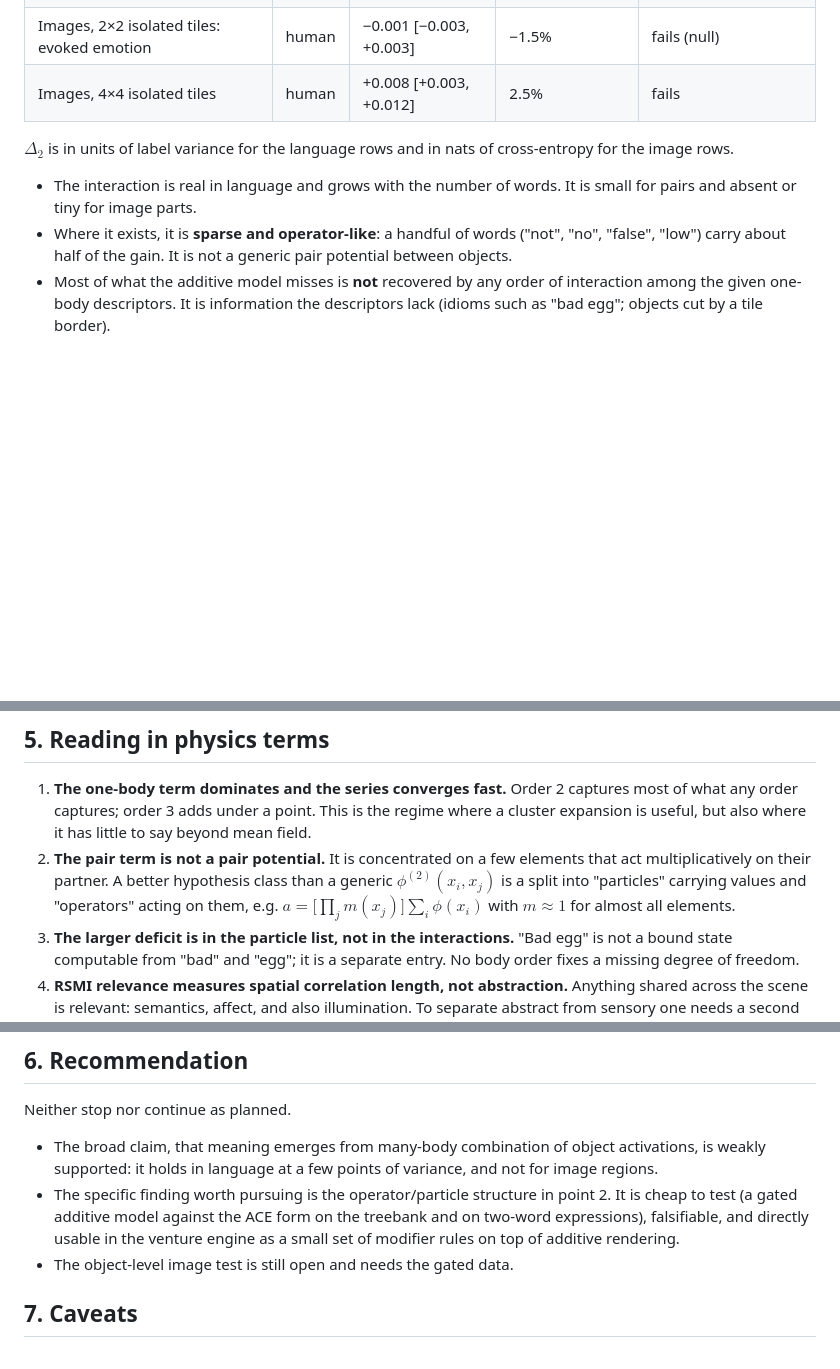
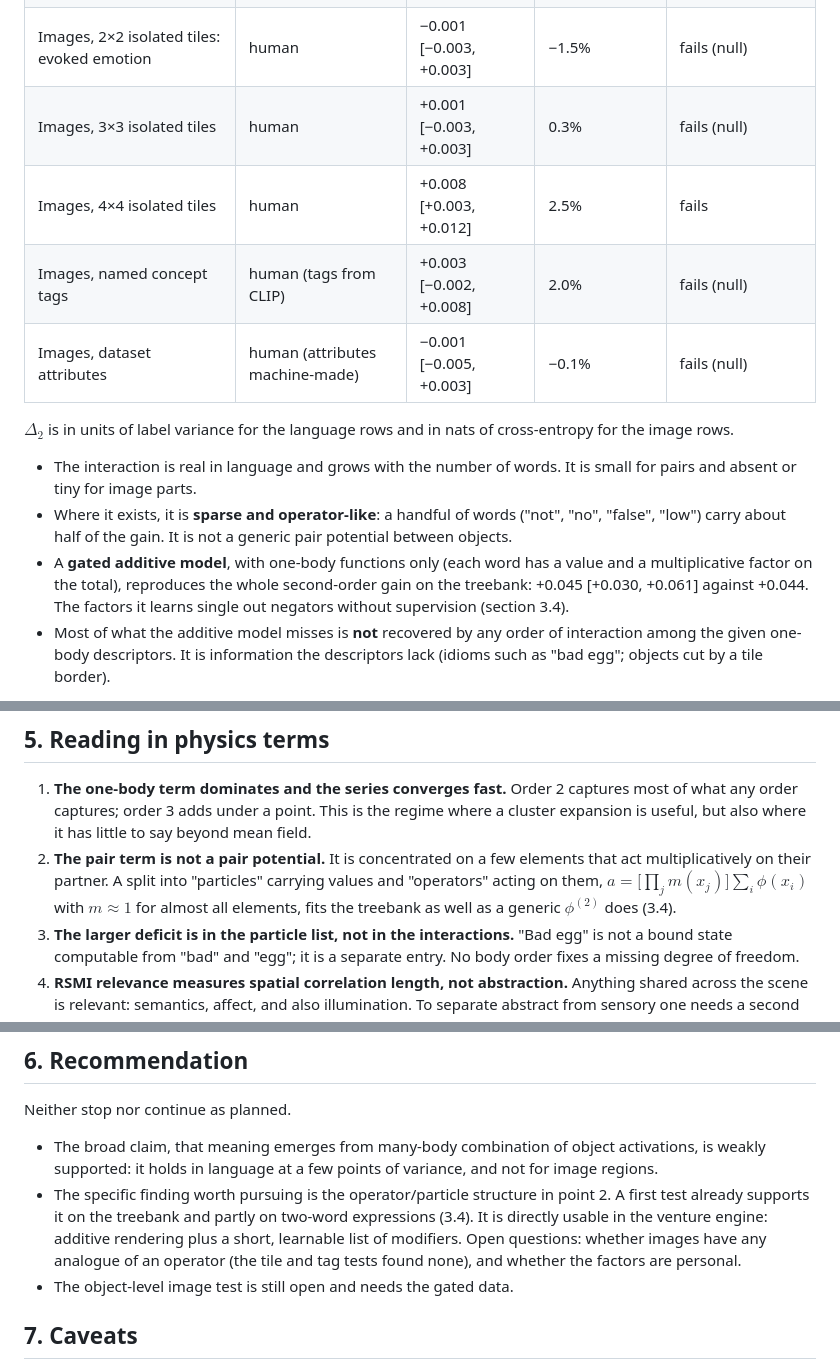
Before and after one commit to psunwoo/Personal_Website, a Markdown page: docs/RESULTS.md, 3 parts joined by grey strips. GitHub-like rendering; blank space fills up the shorter version.

```diff
--- a/docs/RESULTS.md
+++ b/docs/RESULTS.md
@@ -13,13 +13,16 @@ Run on 2026-11-13, CPU only (4 vCPU, no GPU was available). Every number below i
 | Two-word expressions: arousal, dominance | human | +0.006, +0.009 | 1–2% | fails |
 | Two-word expressions: concreteness | human | +0.014 [+0.008, +0.020] | 5.8% | fails |
 | Images, 2×2 isolated tiles: evoked emotion | human | −0.001 [−0.003, +0.003] | −1.5% | fails (null) |
+| Images, 3×3 isolated tiles | human | +0.001 [−0.003, +0.003] | 0.3% | fails (null) |
 | Images, 4×4 isolated tiles | human | +0.008 [+0.003, +0.012] | 2.5% | fails |
-<!--E2ROWS-->
+| Images, named concept tags | human (tags from CLIP) | +0.003 [−0.002, +0.008] | 2.0% | fails (null) |
+| Images, dataset attributes | human (attributes machine-made) | −0.001 [−0.005, +0.003] | −0.1% | fails (null) |
 
 $\Delta_2$ is in units of label variance for the language rows and in nats of cross-entropy for the image rows.
 
 - The interaction is real in language and grows with the number of words. It is small for pairs and absent or tiny for image parts.
 - Where it exists, it is **sparse and operator-like**: a handful of words ("not", "no", "false", "low") carry about half of the gain. It is not a generic pair potential between objects.
+- A **gated additive model**, with one-body functions only (each word has a value and a multiplicative factor on the total), reproduces the whole second-order gain on the treebank: +0.045 [+0.030, +0.061] against +0.044. The factors it learns single out negators without supervision (section 3.4).
 - Most of what the additive model misses is **not** recovered by any order of interaction among the given one-body descriptors. It is information the descriptors lack (idioms such as "bad egg"; objects cut by a tile border).
 
 Against the kill criterion as worded ("no significant gain from order $\ge 2$"): not met, since the gain is significant in language. Against the pass rule: met only on the treebank, where the ceiling is lenient. My reading is in section 6.
@@ -186,7 +227,7 @@ Two bugs were found and fixed before these numbers: a float16 overflow in standa
 ## 5. Reading in physics terms
 
 1. **The one-body term dominates and the series converges fast.** Order 2 captures most of what any order captures; order 3 adds under a point. This is the regime where a cluster expansion is useful, but also where it has little to say beyond mean field.
-2. **The pair term is not a pair potential.** It is concentrated on a few elements that act multiplicatively on their partner. A better hypothesis class than a generic $\phi^{(2)}(x_i,x_j)$ is a split into "particles" carrying values and "operators" acting on them, e.g. $a = \big[\prod_j m(x_j)\big]\sum_i\phi(x_i)$ with $m \approx 1$ for almost all elements.
+2. **The pair term is not a pair potential.** It is concentrated on a few elements that act multiplicatively on their partner. A split into "particles" carrying values and "operators" acting on them, $a = \big[\prod_j m(x_j)\big]\sum_i\phi(x_i)$ with $m \approx 1$ for almost all elements, fits the treebank as well as a generic $\phi^{(2)}$ does (3.4).
 3. **The larger deficit is in the particle list, not in the interactions.** "Bad egg" is not a bound state computable from "bad" and "egg"; it is a separate entry. No body order fixes a missing degree of freedom.
 4. **RSMI relevance measures spatial correlation length, not abstraction.** Anything shared across the scene is relevant: semantics, affect, and also illumination. To separate abstract from sensory one needs a second axis, such as invariance under changes of appearance.
 5. **No scale separation is visible.** A smooth spectrum over three block sizes is what one expects away from any fixed point. The RG vocabulary (relevant, irrelevant, exponents) is not supported by these data beyond analogy.
@@ -196,7 +237,7 @@ Two bugs were found and fixed before these numbers: a float16 overflow in standa
 Neither stop nor continue as planned.
 
 - The broad claim, that meaning emerges from many-body combination of object activations, is weakly supported: it holds in language at a few points of variance, and not for image regions.
-- The specific finding worth pursuing is the operator/particle structure in point 2. It is cheap to test (a gated additive model against the ACE form on the treebank and on two-word expressions), falsifiable, and directly usable in the venture engine as a small set of modifier rules on top of additive rendering.
+- The specific finding worth pursuing is the operator/particle structure in point 2. A first test already supports it on the treebank and partly on two-word expressions (3.4). It is directly usable in the venture engine: additive rendering plus a short, learnable list of modifiers. Open questions: whether images have any analogue of an operator (the tile and tag tests found none), and whether the factors are personal.
 - The object-level image test is still open and needs the gated data.
 
 ## 7. Caveats
```
Also changed, not shown: other parts of docs/RESULTS.md (+39 -1 lines), README.md (added, +47 -0 lines), docs/PROPOSAL.md (+1 -1 lines), docs/results/figs/q1_summary.png, 9 other files.
